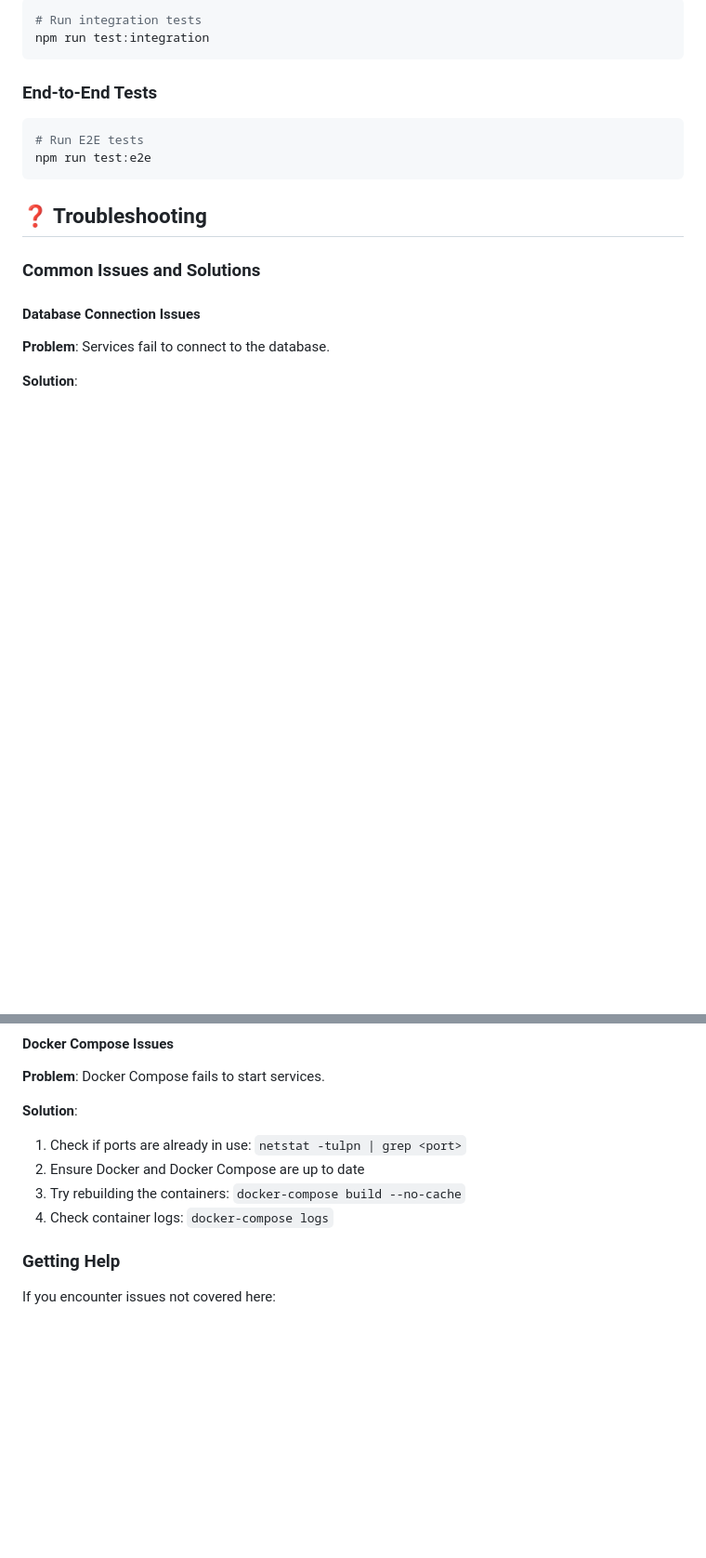
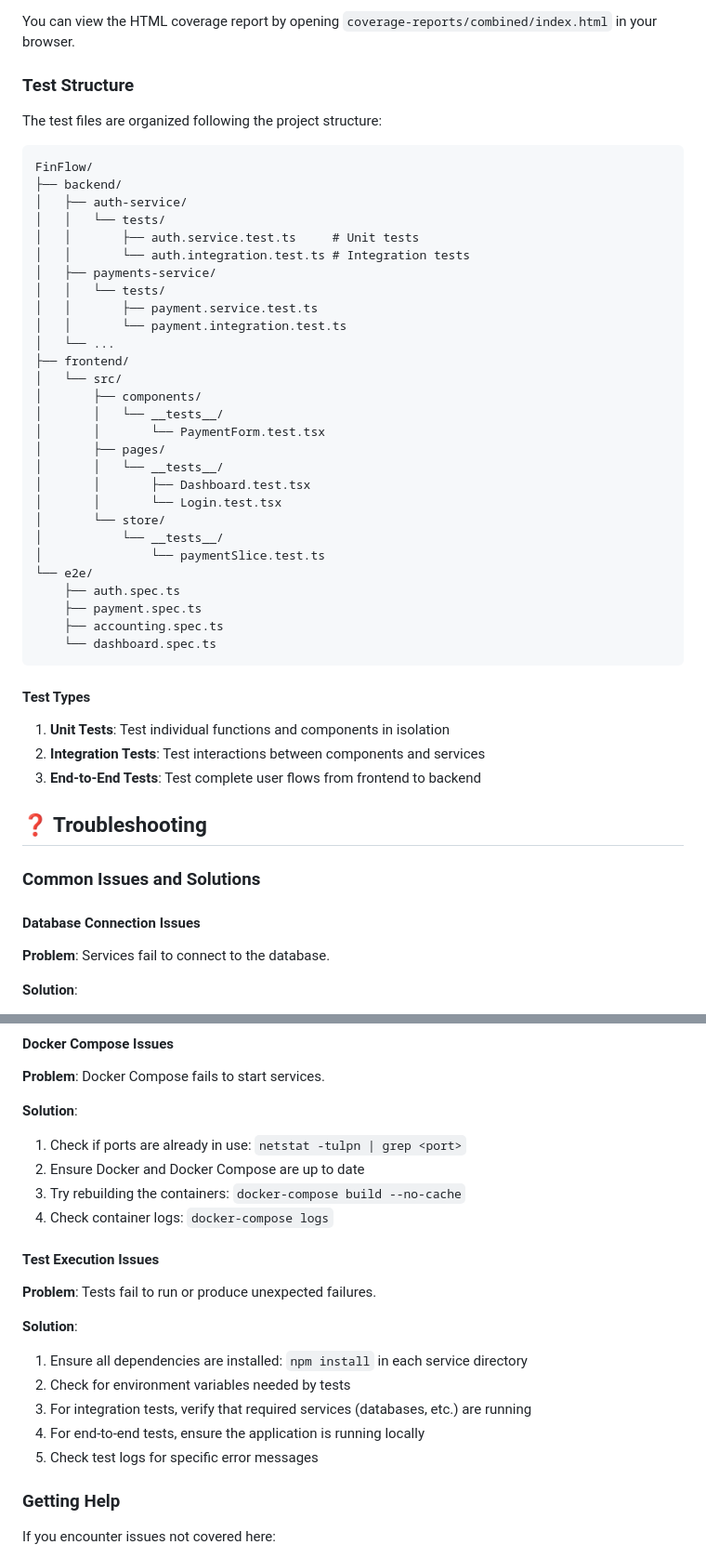
Before and after one commit to abrar2030/FinFlow, a Markdown page: README.md, 2 parts joined by grey strips. Shown: that part at 93% size. Drawn GitHub-style; blank space fills up the shorter version.

````diff
--- a/README.md
+++ b/README.md
@@ -329,15 +396,46 @@ npm test
 
-```bash
-# Run integration tests
-npm run test:integration
+You can view the HTML coverage report by opening `coverage-reports/combined/index.html` in your browser.
+
+### Test Structure
+
+The test files are organized following the project structure:
+
+```
+FinFlow/
+├── backend/
+│   ├── auth-service/
+│   │   └── tests/
+│   │       ├── auth.service.test.ts     # Unit tests
+│   │       └── auth.integration.test.ts # Integration tests
+│   ├── payments-service/
+│   │   └── tests/
+│   │       ├── payment.service.test.ts
+│   │       └── payment.integration.test.ts
+│   └── ...
+├── frontend/
+│   └── src/
+│       ├── components/
+│       │   └── __tests__/
+│       │       └── PaymentForm.test.tsx
+│       ├── pages/
+│       │   └── __tests__/
+│       │       ├── Dashboard.test.tsx
+│       │       └── Login.test.tsx
+│       └── store/
+│           └── __tests__/
+│               └── paymentSlice.test.ts
+└── e2e/
+    ├── auth.spec.ts
+    ├── payment.spec.ts
+    ├── accounting.spec.ts
+    └── dashboard.spec.ts
 ```
 
-### End-to-End Tests
+#### Test Types
 
-```bash
-# Run E2E tests
-npm run test:e2e
-```
+1. **Unit Tests**: Test individual functions and components in isolation
+2. **Integration Tests**: Test interactions between components and services
+3. **End-to-End Tests**: Test complete user flows from frontend to backend
 
 ## ❓ Troubleshooting
 
@@ -382,6 +480,17 @@ npm run test:e2e
 2. Ensure Docker and Docker Compose are up to date
 3. Try rebuilding the containers: `docker-compose build --no-cache`
 4. Check container logs: `docker-compose logs`
+
+#### Test Execution Issues
+
+**Problem**: Tests fail to run or produce unexpected failures.
+
+**Solution**:
+1. Ensure all dependencies are installed: `npm install` in each service directory
+2. Check for environment variables needed by tests
+3. For integration tests, verify that required services (databases, etc.) are running
+4. For end-to-end tests, ensure the application is running locally
+5. Check test logs for specific error messages
 
 ### Getting Help
 
````
Also changed, not shown: other parts of README.md (+79 -12 lines).
